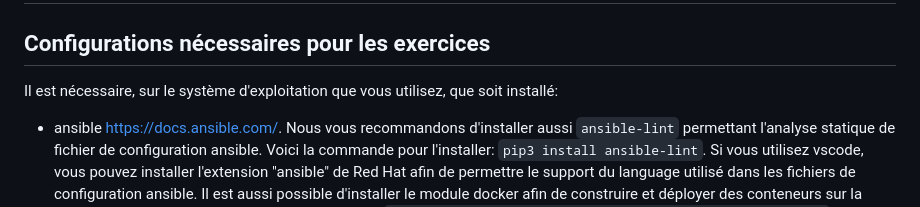
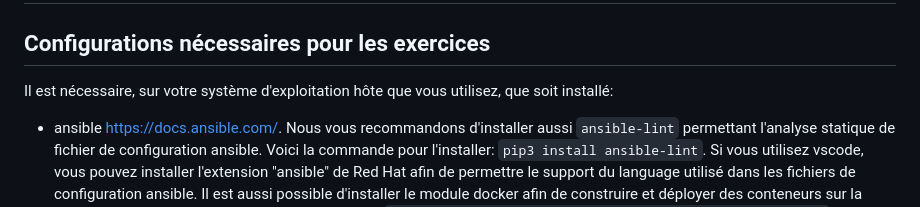
Before and after one commit to vbouquetnanterre/IVC_ansible, a Markdown page: README.md, the part around the change. GitHub-like rendering.

Commit message:
Ajouter d'une précision sur le système

```diff
--- a/README.md
+++ b/README.md
@@ -2,7 +2,7 @@
 
 ## Configurations nécessaires pour les exercices
 
-Il est nécessaire, sur le système d'exploitation que vous utilisez, que soit installé:
+Il est nécessaire, sur votre système d'exploitation hôte que vous utilisez, que soit installé:
 
 <!-- - vagrant [https://www.vagrantup.com/](https://www.vagrantup.com/) -->
 - ansible [https://docs.ansible.com/](https://docs.ansible.com/). Nous vous recommandons d'installer aussi `ansible-lint` permettant l'analyse statique de fichier de configuration ansible. Voici la commande pour l'installer: `pip3 install ansible-lint`. Si vous utilisez vscode, vous pouvez installer l'extension "ansible" de Red Hat afin de permettre le support du language utilisé dans les fichiers de configuration ansible. Il est aussi possible d'installer le module docker afin de construire et déployer des conteneurs sur la machine invitée. Voici la commande pour le faire: `ansible-galaxy collection install community.docker:2.7.9`
```
